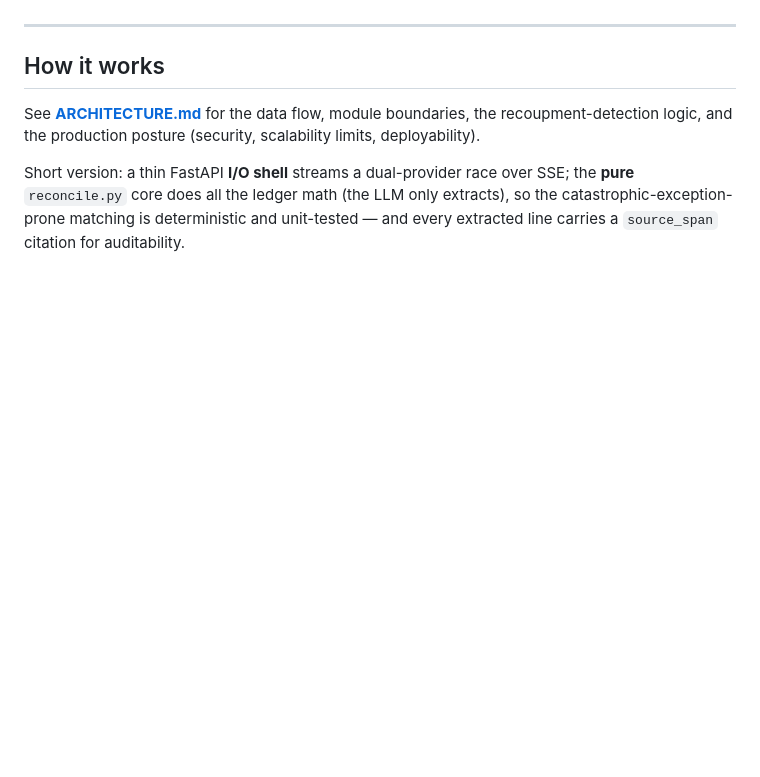
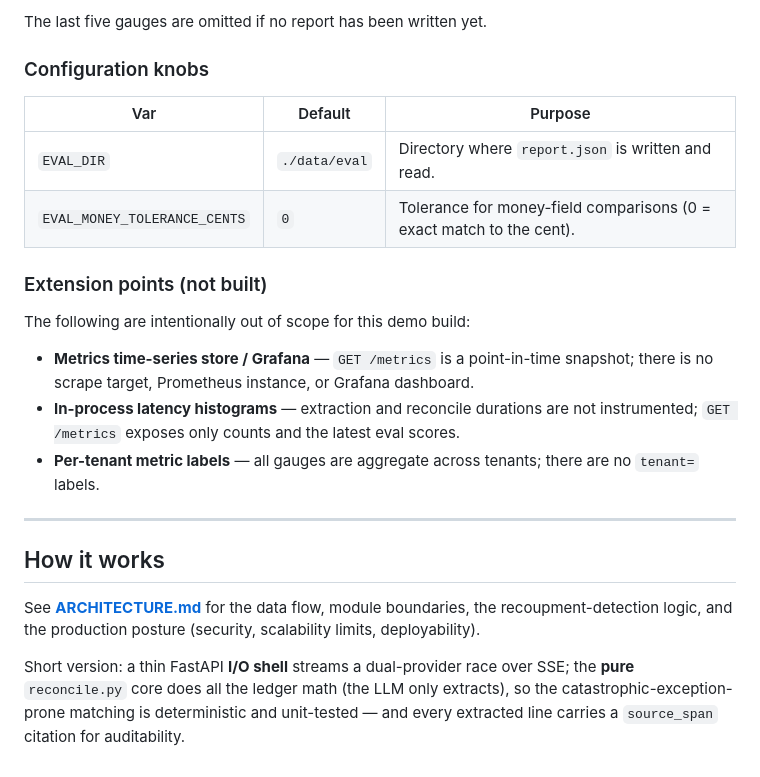
Before and after one commit to deepanshumody/poststorm, a Markdown page: poststorm/README.md, the part around one of its changes. Rendered like a GitHub page; blank space fills up the shorter version.

```diff
--- a/poststorm/README.md
+++ b/poststorm/README.md
@@ -341,3 +384,20 @@ The following are intentionally out of scope for this demo build:
+The last five gauges are omitted if no report has been written yet.
+
+### Configuration knobs
+
+| Var | Default | Purpose |
+|---|---|---|
+| `EVAL_DIR` | `./data/eval` | Directory where `report.json` is written and read. |
+| `EVAL_MONEY_TOLERANCE_CENTS` | `0` | Tolerance for money-field comparisons (0 = exact match to the cent). |
+
+### Extension points (not built)
+
+The following are intentionally out of scope for this demo build:
+
+- **Metrics time-series store / Grafana** — `GET /metrics` is a point-in-time snapshot; there is no scrape target, Prometheus instance, or Grafana dashboard.
+- **In-process latency histograms** — extraction and reconcile durations are not instrumented; `GET /metrics` exposes only counts and the latest eval scores.
+- **Per-tenant metric labels** — all gauges are aggregate across tenants; there are no `tenant=` labels.
+
 ---
 
 ## How it works
```
Also changed, not shown: other parts of poststorm/README.md (+43 -0 lines), poststorm/ARCHITECTURE.md (+19 -0 lines).
